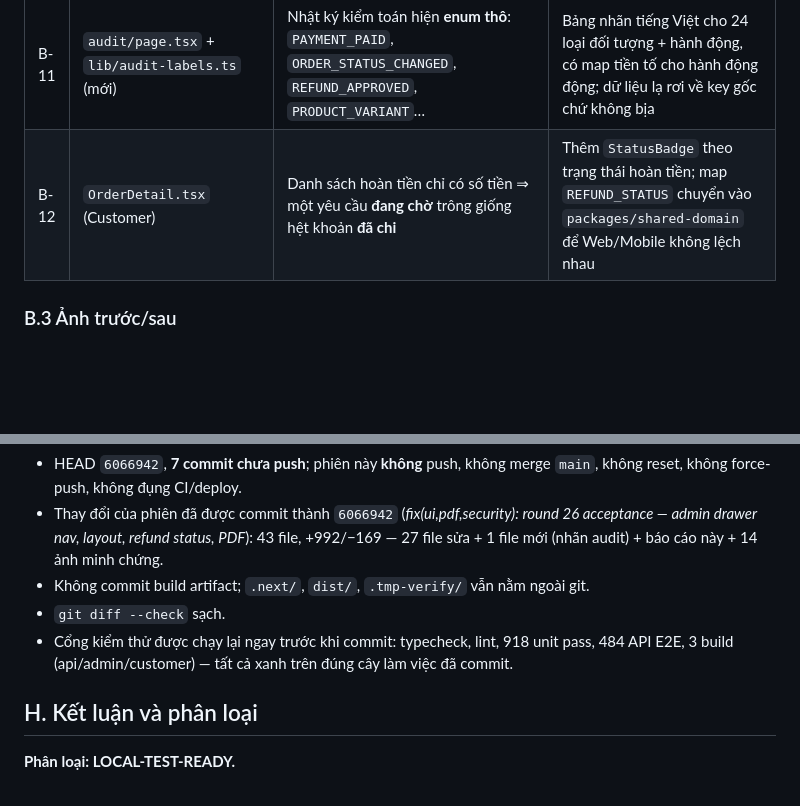
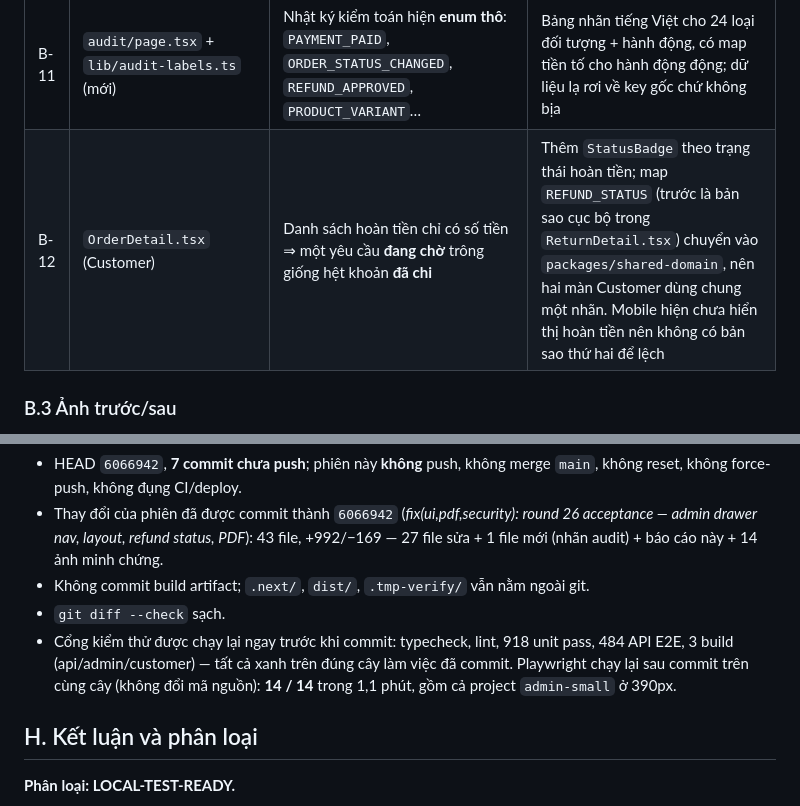
Before and after one commit to laivannha0202/agrimarket-v2, a Markdown page: audit-reports/26-UI-PDF-SECURITY-BUSINESS-ACCEPTANCE.md, 2 parts joined by grey strips. Rendered like a GitHub page; blank space fills up the shorter version.

Commit message:
docs(26): tighten the shared refund-label claim and record the Playwright re-run

```diff
--- a/audit-reports/26-UI-PDF-SECURITY-BUSINESS-ACCEPTANCE.md
+++ b/audit-reports/26-UI-PDF-SECURITY-BUSINESS-ACCEPTANCE.md
@@ -68,7 +68,7 @@ chụp ở trạng thái đầu phiên, `*-after.png` chụp sau khi sửa.
 | B-9 | `ListPage.tsx` | Bảng rộng làm cả tài liệu cuộn ngang | Mặc định `scroll={{ x: "max-content" }}` |
 | B-10 | `reports/page.tsx`, `DashboardCharts.tsx` | KPI `xs={24}`; hai bảng cùng hàng cao thấp khác nhau; chart trạng thái là cột dọc | KPI `xs={12}`, hai cột `align="stretch"` + `height: 100%`, chart `Bar` (nhãn nằm ngang) |
 | B-11 | `audit/page.tsx` + `lib/audit-labels.ts` (mới) | Nhật ký kiểm toán hiện **enum thô**: `PAYMENT_PAID`, `ORDER_STATUS_CHANGED`, `REFUND_APPROVED`, `PRODUCT_VARIANT`… | Bảng nhãn tiếng Việt cho 24 loại đối tượng + hành động, có map tiền tố cho hành động động; dữ liệu lạ rơi về key gốc chứ không bịa |
-| B-12 | `OrderDetail.tsx` (Customer) | Danh sách hoàn tiền chỉ có số tiền ⇒ một yêu cầu **đang chờ** trông giống hệt khoản **đã chi** | Thêm `StatusBadge` theo trạng thái hoàn tiền; map `REFUND_STATUS` chuyển vào `packages/shared-domain` để Web/Mobile không lệch nhau |
+| B-12 | `OrderDetail.tsx` (Customer) | Danh sách hoàn tiền chỉ có số tiền ⇒ một yêu cầu **đang chờ** trông giống hệt khoản **đã chi** | Thêm `StatusBadge` theo trạng thái hoàn tiền; map `REFUND_STATUS` (trước là bản sao cục bộ trong `ReturnDetail.tsx`) chuyển vào `packages/shared-domain`, nên hai màn Customer dùng chung một nhãn. Mobile hiện chưa hiển thị hoàn tiền nên không có bản sao thứ hai để lệch |
 
 ### B.3 Ảnh trước/sau
 
@@ -306,7 +306,8 @@ trước khi chạy Playwright nên ba test này skip — không tính vào 178
 - `git diff --check` sạch.
 - Cổng kiểm thử được chạy lại ngay trước khi commit: typecheck, lint, 918 unit pass,
   484 API E2E, 3 build (api/admin/customer) — tất cả xanh trên đúng cây làm việc đã
-  commit.
+  commit. Playwright chạy lại sau commit trên cùng cây (không đổi mã nguồn):
+  **14 / 14** trong 1,1 phút, gồm cả project `admin-small` ở 390px.
 
 ## H. Kết luận và phân loại
 
```
